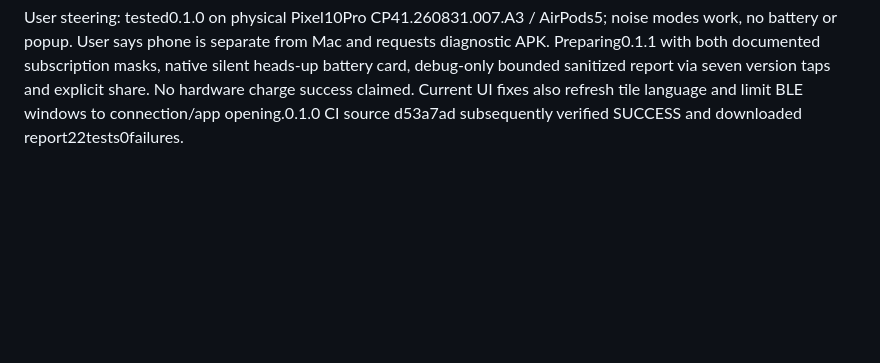
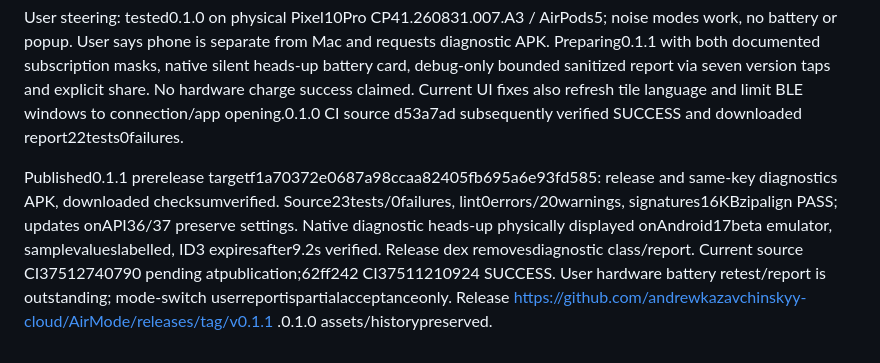
Before and after one commit to andrewkazavchinskyy-cloud/AirMode, a Markdown page: memory/sessions/2026-10-06.md, the part around the change. Drawn GitHub-style; blank space fills up the shorter version.

```diff
--- a/memory/sessions/2026-10-06.md
+++ b/memory/sessions/2026-10-06.md
@@ -20,3 +20,5 @@ Discovery skips a protocol-confirmed unsupported pair until a new ACL connection
 Published and verified: release v0.1.0 target2f033b5, APK asset616287349 uploaded,2271318bytes, SHA256584209f5fd7c3e1b1517614a866e7d10b1823cb88d3b666d9d3b41bd603a14d8. Downloaded release matched checksum. CI source30a3fb9 PASS; source d53a7ad pipeline pending at publication. Hardware issue1 open.
 
 User steering: tested0.1.0 on physical Pixel10Pro CP41.260831.007.A3 / AirPods5; noise modes work, no battery or popup. User says phone is separate from Mac and requests diagnostic APK. Preparing0.1.1 with both documented subscription masks, native silent heads-up battery card, debug-only bounded sanitized report via seven version taps and explicit share. No hardware charge success claimed. Current UI fixes also refresh tile language and limit BLE windows to connection/app opening.0.1.0 CI source d53a7ad subsequently verified SUCCESS and downloaded report22tests0failures.
+
+Published0.1.1 prerelease targetf1a70372e0687a98ccaa82405fb695a6e93fd585: release and same-key diagnostics APK, downloaded checksumverified. Source23tests/0failures, lint0errors/20warnings, signatures16KBzipalign PASS; updates onAPI36/37 preserve settings. Native diagnostic heads-up physically displayed onAndroid17beta emulator, samplevalueslabelled, ID3 expiresafter9.2s verified. Release dex removesdiagnostic class/report. Current source CI37512740790 pending atpublication;62ff242 CI37511210924 SUCCESS. User hardware battery retest/report is outstanding; mode-switch userreportispartialacceptanceonly. Release https://github.com/andrewkazavchinskyy-cloud/AirMode/releases/tag/v0.1.1 .0.1.0 assets/historypreserved.
```
Also changed, not shown: docs/VERIFICATION.md (+3 -0 lines).
